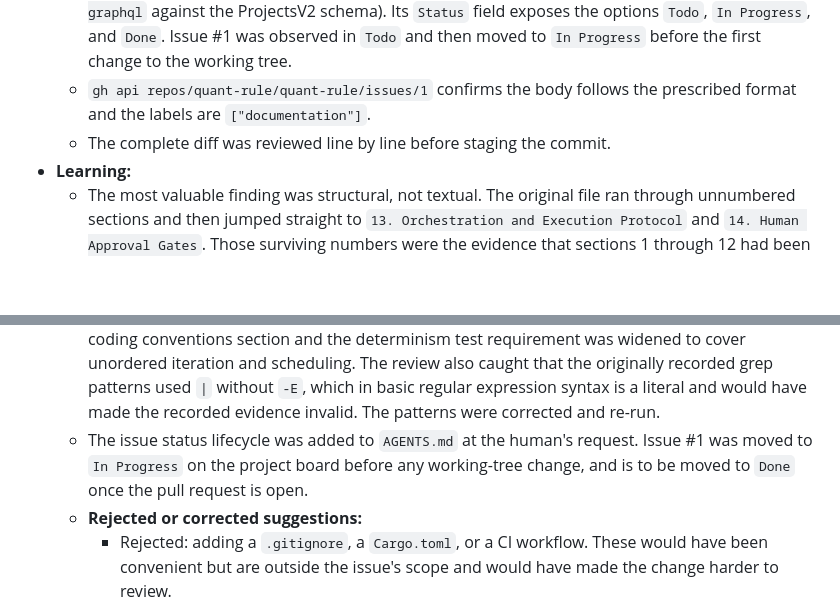
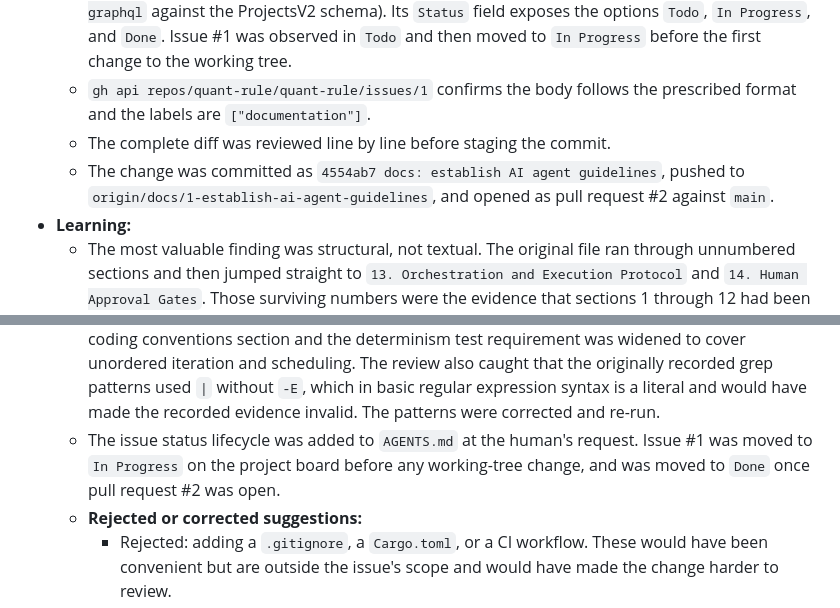
Before and after one commit to quant-rule/quant-rule, a Markdown page: docs/2026-10-20/ai-transparency-log.md, 2 parts joined by grey strips. Drawn GitHub-style; blank space fills up the shorter version.

Commit message:
docs: record verification evidence and mark plan verified
Close out the execution plan with the observed command results, the
pull request reference, and the final board transition, and note the
same outcome in the AI transparency log.

```diff
--- a/docs/2026-10-20/ai-transparency-log.md
+++ b/docs/2026-10-20/ai-transparency-log.md
@@ -13,6 +13,7 @@
   - The organization project board was queried through the GitHub Projects API (`gh project` / `gh api graphql` against the ProjectsV2 schema). Its `Status` field exposes the options `Todo`, `In Progress`, and `Done`. Issue #1 was observed in `Todo` and then moved to `In Progress` before the first change to the working tree.
   - `gh api repos/quant-rule/quant-rule/issues/1` confirms the body follows the prescribed format and the labels are `["documentation"]`.
   - The complete diff was reviewed line by line before staging the commit.
+  - The change was committed as `4554ab7 docs: establish AI agent guidelines`, pushed to `origin/docs/1-establish-ai-agent-guidelines`, and opened as pull request #2 against `main`.
 - **Learning:**
   - The most valuable finding was structural, not textual. The original file ran through unnumbered sections and then jumped straight to `13. Orchestration and Execution Protocol` and `14. Human Approval Gates`. Those surviving numbers were the evidence that sections 1 through 12 had been planned and lost, and that the sections the issue's acceptance criteria demanded (coding conventions, testing, documentation) were among the missing ones. A typo hunt alone would have missed this entirely; the numbering gap identified the actual scope of the gap.
   - The passages carried over from an unrelated project were not cosmetic. Left in place they would have instructed agents to check for privacy controls around a domain that does not exist in QuantRule, and to gate changes to a model that does not exist either. Removing them required rewriting the affected commit-message examples and one approval-gate example rather than deleting single words, because each was embedded in a rule that still needed to survive.
@@ -22,7 +23,7 @@
   - The document grew to roughly 530 lines against an acceptance criterion of "concise". This was accepted deliberately: the agent role definitions are approximately 180 of those lines, and the approval gates add about 30 more, and they encode the governance model the project relies on. Compressing them would shorten the file at the cost of the model. The tension and the reversal path (splitting the role definitions into a separate document) are recorded in the execution plan rather than left implicit.
   - A "verify the installed toolchain" check was executed rather than assumed, and its result was deliberately reported narrowly. Confirming that `cargo fmt` exists is toolchain availability evidence, not build evidence, and the log distinguishes the two.
   - An independent review pass was run by a separate agent reading the staged diff against the acceptance criteria. It confirmed the numbering integrity, the absence of irrelevant content, the validity of every section cross-reference, and the absence of overreach, and it raised the substantive point that the document claimed a lookahead rule that the document did not actually contain. That claim was true of the plan but not of `AGENTS.md`, so the rule was added to the coding conventions section and the determinism test requirement was widened to cover unordered iteration and scheduling. The review also caught that the originally recorded grep patterns used `|` without `-E`, which in basic regular expression syntax is a literal and would have made the recorded evidence invalid. The patterns were corrected and re-run.
-  - The issue status lifecycle was added to `AGENTS.md` at the human's request. Issue #1 was moved to `In Progress` on the project board before any working-tree change, and is to be moved to `Done` once the pull request is open.
+  - The issue status lifecycle was added to `AGENTS.md` at the human's request. Issue #1 was moved to `In Progress` on the project board before any working-tree change, and was moved to `Done` once pull request #2 was open.
   - **Rejected or corrected suggestions:**
     - Rejected: adding a `.gitignore`, a `Cargo.toml`, or a CI workflow. These would have been convenient but are outside the issue's scope and would have made the change harder to review.
     - Rejected: writing the crate layout into section 2. The Rust workspace does not exist yet, and naming crates that do not exist would create documentation that is immediately stale. The section instead states that the layout is to be recorded when the workspace is created.
```
Also changed, not shown: 1 other file.
